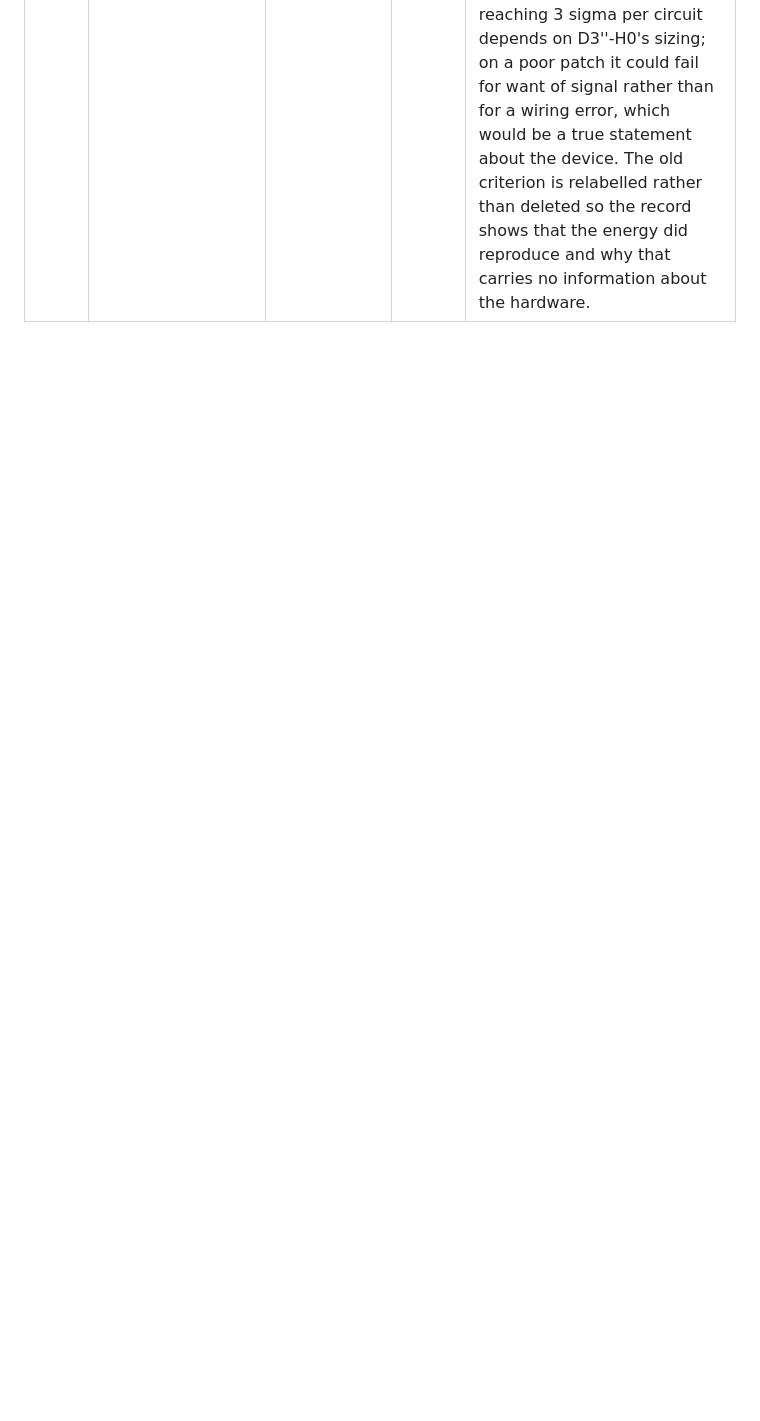
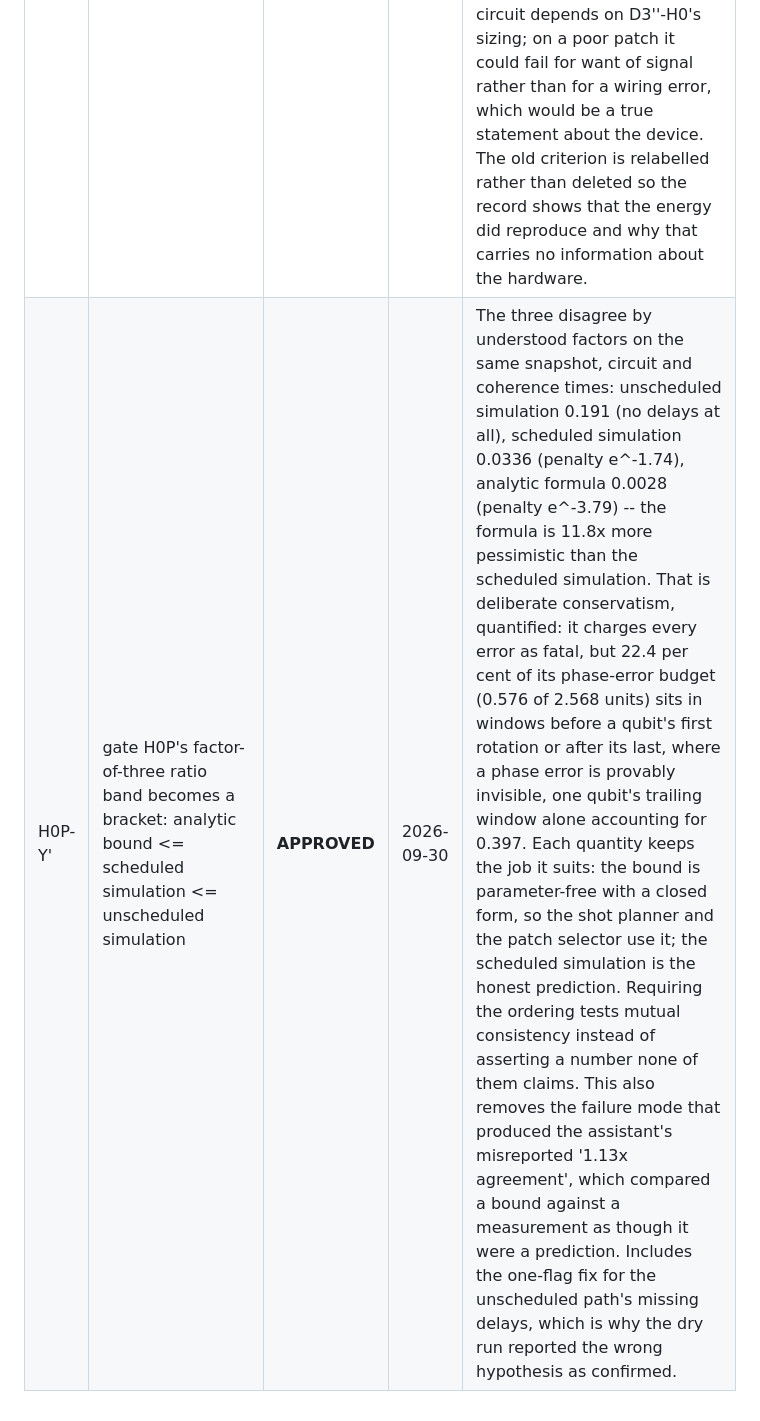
Before and after one commit to digonto10602/su2qc-skqd, a Markdown page: data/H0_replan_owner_decisions.md, the part around the change. Drawn GitHub-style; blank space fills up the shorter version.

Commit message:
Owner decision 8 of 9: H0P-Y' approved (ratio band becomes a bracket)
A bound is now required to bound, not to match.  On the same snapshot,
circuit and coherence times the three quantities read 0.191
(unscheduled, no delays), 0.0336 (scheduled) and 0.0028 (analytic): the
formula is 11.8x more pessimistic than the scheduled simulation,
deliberately and quantifiably so -- 22.4 per cent of its phase-error
budget sits in windows where a phase error is provably invisible, one
qubit's trailing window alone accounting for 0.397 of 2.568 units.

Each quantity keeps the job it suits: the closed-form parameter-free
bound for the shot planner and the patch selector, the scheduled
simulation for the prediction of record.  Requiring the ordering tests
that all three are mutually consistent rather than asserting a single
number none of them claims.

This also closes the failure mode behind the assistant's misreported
1.13x agreement, which compared a conservative bound against a
measurement as though it were a prediction, and it fixes the
unscheduled path's missing delays -- the reason the dry run reported
the wrong hypothesis as confirmed.

Co-Authored-By: Claude Opus 5 (1M context) <noreply@anthropic.com>

```diff
--- a/data/H0_replan_owner_decisions.md
+++ b/data/H0_replan_owner_decisions.md
@@ -12,3 +12,4 @@ decision is taken; the executor prompt that applies them will cite this file.
 | D5' | the canary becomes a pilot on the selected patch: phase coherence at two waiting times, energy relaxation, two Krylov depths, both error-suppression settings off; go rule on the measured clean fraction and on whether the budget at that clean fraction fits the cap | **APPROVED** | 2026-09-30 | The calibration record carries no freely-evolving dephasing time, and the two candidate models bracket the truth by a factor of sixty: the echo end predicts 45.4 clean reference hits over 8267 shots against 4.0 measured (11x optimistic) and the freely-evolving end predicts 0.69 (5.8x pessimistic), with the measurement about 60 per cent of the way from echo to free induction in error units. No experiment in hand locates it more precisely and no fit is made. The second waiting time pins the decay shape (exponential against Gaussian), which matters because the circuit has many short idle windows rather than a few long ones; both coherence pubs cost 1.2 s inside a roughly 10 s pilot. The prediction of record becomes the scheduled simulation with each qubit's dephasing time replaced by its measured value, the echo end computed alongside as the bracket. Stopping condition fixed before the data: if both ends miss the already-observed clean count by more than a factor 3, the planner returns instead of the run proceeding. Precondition for D3'-f and D3''-H0, which both need measured inputs. |
 | C2' | criterion 2's statistic becomes the maximum-likelihood clean-shot estimator (one parameter w separating the circuit's true distribution from uniform noise, with a profile-likelihood interval), applied identically to the prediction and to the hardware; the prediction side becomes the scheduled simulation at the measured dephasing times | **APPROVED** | 2026-09-30 | The 0.30 tolerance is unchanged; only the statistic changes. The yield inversion it replaces was measured 15x biased on the device (about 0.0101 reported against about 6.7e-4 true), because the manual's yield model has no near-clean term and near-miss strings dominated the accepted shots. Cross-check structure: at the shortest depth the distribution peaks at 0.883/0.889 so the reference-string count is an independent check on the fit, while at the deepest the peak is 0.127/0.177 with 35 of 38 and 20 of 20 states above 1e-3 so the fit uses the whole distribution -- the two regimes validate each other. The estimator is validated on simulated samples, where the reference count gives the truth, before being trusted on hardware. Built behind a flag with the old statistic as the default until this signature. |
 | C3' | add: every shortest-depth circuit must show its reference string at least 3 sigma above the accidental-acceptance expectation (the bit-order test); criterion 3 is kept, computed and reported, but labelled as not a device test | **APPROVED** | 2026-09-30 | The energy criterion was meant to catch a bit-order error, but the sector fills from accidentally-valid noise at every planned budget, so the energy reproduces whether the ordering is right or not and whether the processor works at all: it is the decoder's exhaustive property, established by gate E2 over all 4096 strings. A bit-order error instead shows as clean shots landing on the wrong strings, and the circuit's output is concentrated (0.883/0.889 at the shortest depth), so the reference-string count distinguishes the cases. It has already demonstrated this on real data: 6 hits against 2.02 expected from noise over the hardware runs, P = 0.017. Honest limitation recorded: at the clean fractions this device delivers the test is statistically weak, and reaching 3 sigma per circuit depends on D3''-H0's sizing; on a poor patch it could fail for want of signal rather than for a wiring error, which would be a true statement about the device. The old criterion is relabelled rather than deleted so the record shows that the energy did reproduce and why that carries no information about the hardware. |
+| H0P-Y' | gate H0P's factor-of-three ratio band becomes a bracket: analytic bound <= scheduled simulation <= unscheduled simulation | **APPROVED** | 2026-09-30 | The three disagree by understood factors on the same snapshot, circuit and coherence times: unscheduled simulation 0.191 (no delays at all), scheduled simulation 0.0336 (penalty e^-1.74), analytic formula 0.0028 (penalty e^-3.79) -- the formula is 11.8x more pessimistic than the scheduled simulation. That is deliberate conservatism, quantified: it charges every error as fatal, but 22.4 per cent of its phase-error budget (0.576 of 2.568 units) sits in windows before a qubit's first rotation or after its last, where a phase error is provably invisible, one qubit's trailing window alone accounting for 0.397. Each quantity keeps the job it suits: the bound is parameter-free with a closed form, so the shot planner and the patch selector use it; the scheduled simulation is the honest prediction. Requiring the ordering tests mutual consistency instead of asserting a number none of them claims. This also removes the failure mode that produced the assistant's misreported '1.13x agreement', which compared a bound against a measurement as though it were a prediction. Includes the one-flag fix for the unscheduled path's missing delays, which is why the dry run reported the wrong hypothesis as confirmed. |
```
